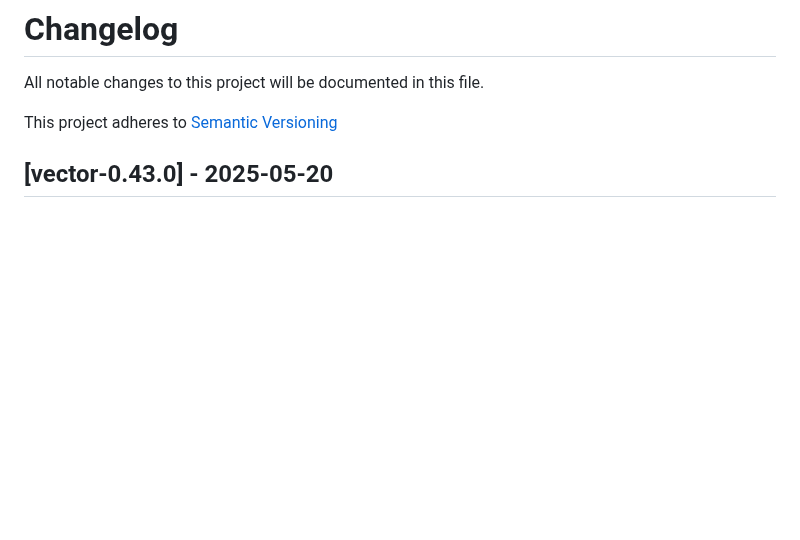
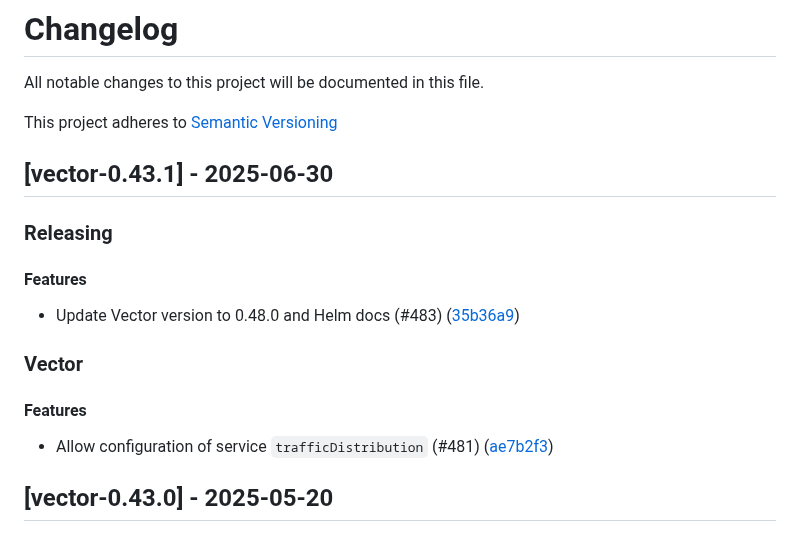
Before and after one commit to vectordotdev/helm-charts, a Markdown page: CHANGELOG.md, the part around the change. GitHub-like rendering; blank space fills up the shorter version.

Commit message:
feat(vector): Regenerate CHANGELOG for 0.48.0

```diff
--- a/CHANGELOG.md
+++ b/CHANGELOG.md
@@ -2,6 +2,20 @@
 All notable changes to this project will be documented in this file.
 
 This project adheres to [Semantic Versioning](https://semver.org/spec/v2.0.0.html)
+
+## [vector-0.43.1] - 2025-06-30
+
+### Releasing
+
+#### Features
+
+- Update Vector version to 0.48.0 and Helm docs (#483) ([35b36a9](https://github.com/vectordotdev/helm-charts/commit/35b36a9610809b2d512403a69570fa4536c92d32))
+
+### Vector
+
+#### Features
+
+- Allow configuration of service `trafficDistribution` (#481) ([ae7b2f3](https://github.com/vectordotdev/helm-charts/commit/ae7b2f3a76b89e16c5db48216818531989c72cf3))
 
 ## [vector-0.43.0] - 2025-05-20
 
```
